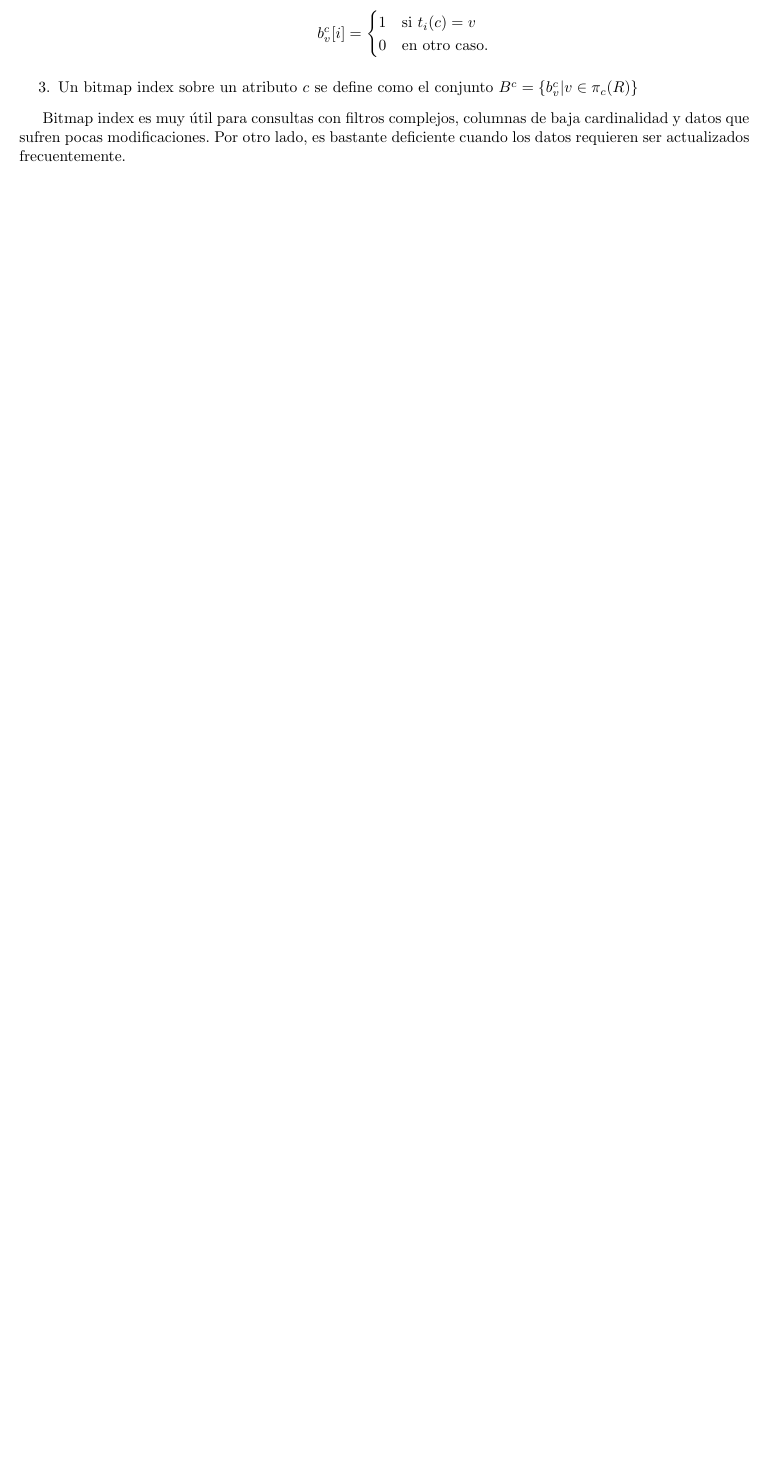
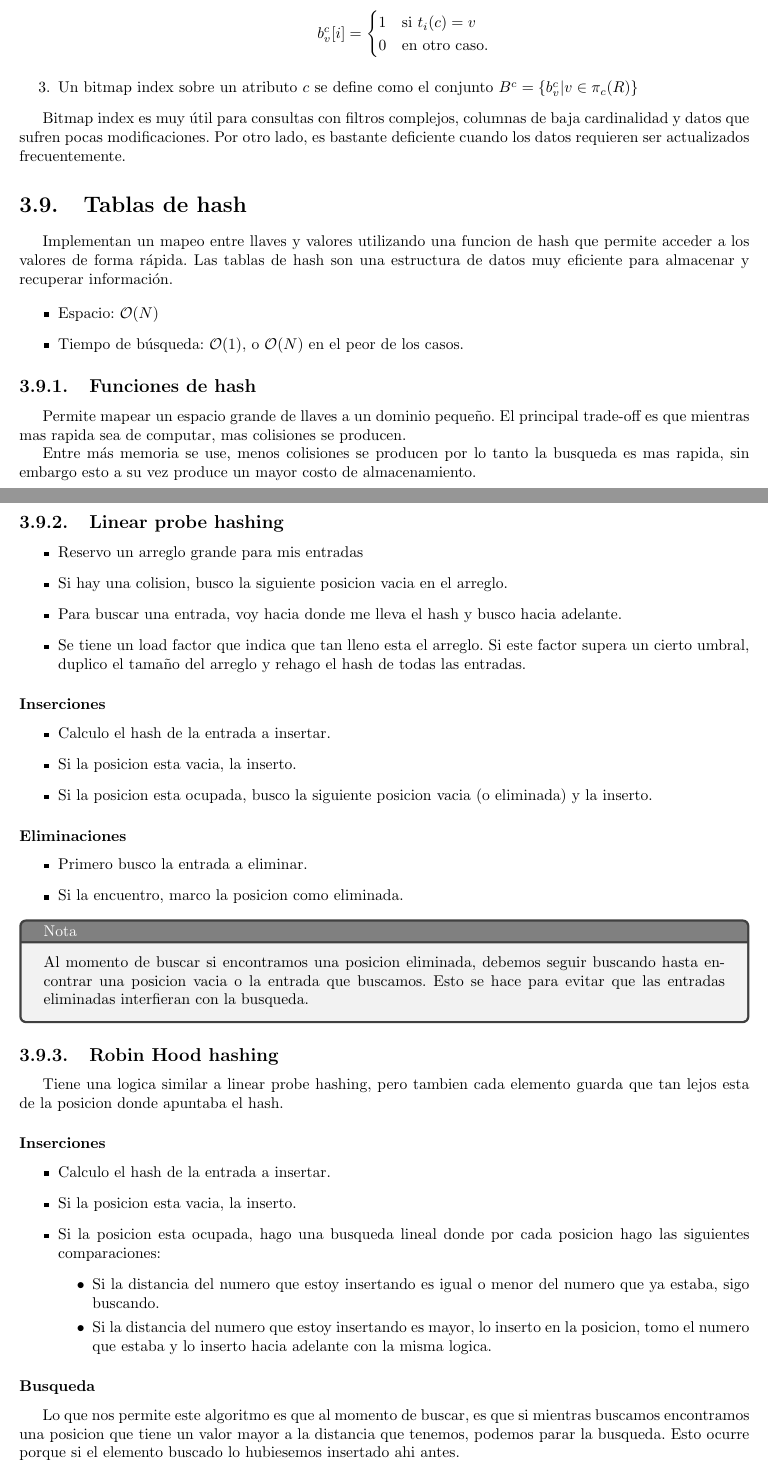
Before and after one commit to v4rgas/resumen-iic3413, a LaTeX document (main.tex, which reads chapters/3-almacenamiento.tex): part of page 26 of 44 before the commit and two parts of pages 26 and 27 of 46 after it, the two joined at a grey line, cut so that both start at the same text, the shorter picture padded with empty space. Compiled offline with pdfLaTeX.

Commit message:
feat: add hash tables and Bloom filters sections to storage chapter

```diff
--- a/chapters/3-almacenamiento.tex
+++ b/chapters/3-almacenamiento.tex
@@ -619,3 +619,65 @@ Para una relación $R$
 \end{enumerate}
 
 Bitmap index es muy útil para consultas con filtros complejos, columnas de baja cardinalidad y datos que sufren pocas modificaciones. Por otro lado, es bastante deficiente cuando los datos requieren ser actualizados frecuentemente.
+
+\section{Tablas de hash}
+Implementan un mapeo entre llaves y valores utilizando una funcion de hash que permite acceder a los valores de forma rápida. Las tablas de hash son una estructura de datos muy eficiente para almacenar y recuperar información.
+
+\begin{itemize}
+  \item Espacio: $\mathcal{O}(N)$
+  \item Tiempo de búsqueda: $\mathcal{O}(1)$, o $\mathcal{O}(N)$ en el peor de los casos.
+\end{itemize}
+
+\subsection{Funciones de hash}
+Permite mapear un espacio grande de llaves a un dominio pequeño. El principal trade-off es que mientras mas rapida sea de computar, mas colisiones se producen.
+
+Entre más memoria se use, menos colisiones se producen por lo tanto la busqueda es mas rapida, sin embargo esto a su vez produce un mayor costo de almacenamiento.
+
+\subsection{Linear probe hashing}
+
+\begin{itemize}
+  \item Reservo un arreglo grande para mis entradas
+  \item Si hay una colision, busco la siguiente posicion vacia en el arreglo.
+  \item Para buscar una entrada, voy hacia donde me lleva el hash y busco hacia adelante.
+  \item Se tiene un load factor que indica que tan lleno esta el arreglo. Si este factor supera un cierto umbral, duplico el tamaño del arreglo y rehago el hash de todas las entradas.
+\end{itemize}
+
+\subsubsection{Inserciones}
+\begin{itemize}
+  \item Calculo el hash de la entrada a insertar.
+  \item Si la posicion esta vacia, la inserto.
+  \item Si la posicion esta ocupada, busco la siguiente posicion vacia (o eliminada) y la inserto.
+\end{itemize}
+
+\subsubsection{Eliminaciones}
+\begin{itemize}
+  \item Primero busco la entrada a eliminar.
+  \item Si la encuentro, marco la posicion como eliminada.
+\end{itemize}
+
+\makeobservationbox{Nota}{Al momento de buscar si encontramos una posicion eliminada, debemos seguir buscando hasta encontrar una posicion vacia o la entrada que buscamos. Esto se hace para evitar que las entradas eliminadas interfieran con la busqueda.}
+
+\subsection{Robin Hood hashing}
+Tiene una logica similar a linear probe hashing, pero tambien cada elemento guarda que tan lejos esta de la posicion donde apuntaba el hash.
+
+\subsubsection{Inserciones}
+\begin{itemize}
+  \item Calculo el hash de la entrada a insertar.
+  \item Si la posicion esta vacia, la inserto.
+  \item Si la posicion esta ocupada, hago una busqueda lineal donde por cada posicion hago las siguientes comparaciones:
+  \begin{itemize}
+    \item Si la distancia del numero que estoy insertando es igual o menor del numero que ya estaba, sigo buscando.
+    \item Si la distancia del numero que estoy insertando es mayor, lo inserto en la posicion, tomo el numero que estaba y lo inserto hacia adelante con la misma logica.
+  \end{itemize}
+\end{itemize}
+
+\subsubsection{Busqueda}
+Lo que nos permite este algoritmo es que al momento de buscar, es que si mientras buscamos encontramos una posicion que tiene un valor mayor a la distancia que tenemos, podemos parar la busqueda. Esto ocurre porque si el elemento buscado lo hubiesemos insertado ahi antes.
+
+\subsection{Filtros Bloom}
+Un filtro es una estructura de datos que responde a la pregunta de si un elemento pertenece a un conjunto o no.
+
+Los filtros de bloom son probabilisticos, en el sentido de que pueden dar falsos positivos, pero nunca falsos negativos. Esto significa que si el filtro dice que un elemento no pertenece al conjunto, es seguro que no pertenece. Sin embargo, si dice que si pertenece, puede ser que no pertenezca.
+
+\subsubsection{Estructura}
+Es un arreglo de bits de tamaño $m$ y $k$ funciones de hash que mapean un elemento a una posicion en el arreglo. Cada vez que se inserta un elemento, se calculan las $k$ posiciones y se marcan como 1. Para verificar si un elemento pertenece al conjunto, se calculan las $k$ posiciones y si todas son 1, entonces el elemento puede pertenecer al conjunto. Si alguna de las posiciones es 0, entonces el elemento no pertenece al conjunto.
```
Also changed, not shown: main.pdf.
